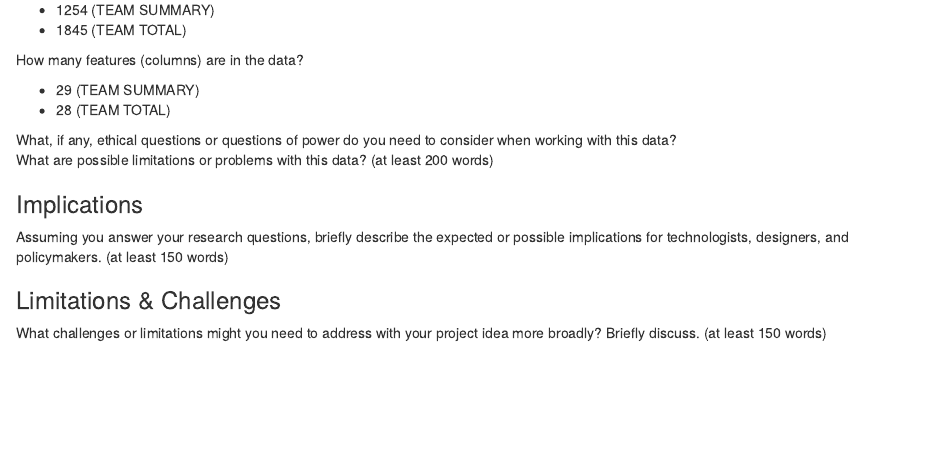
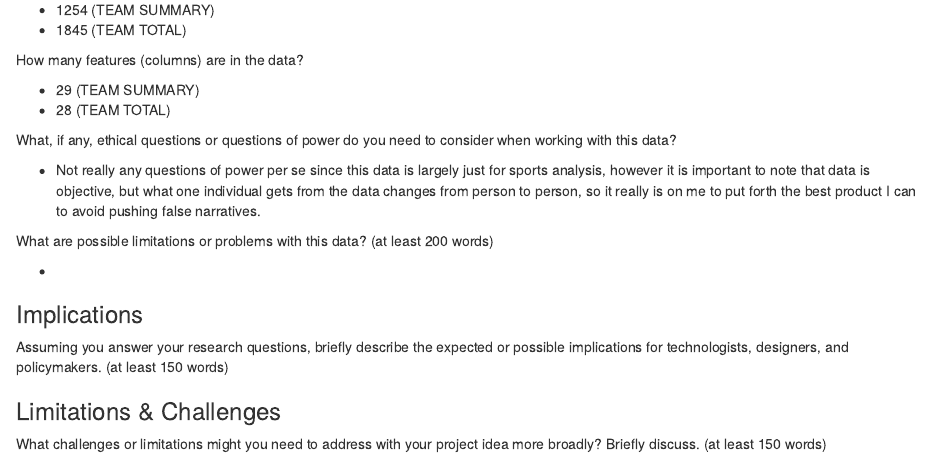
Before and after one commit to info-201b-sp24/exploratory-analysis-JALY1203, an R Markdown document (index.Rmd): the page in a window 1100 px wide, from 1210 px down. The pictures show the output file index.html that the author committed with the source, opened offline.

Commit message:
still rewriting prompt

```diff
--- a/index.Rmd
+++ b/index.Rmd
@@ -61,7 +61,7 @@ How many features (columns) are in the data?
 
 What, if any, ethical questions or questions of power do you need to consider when working with this data?
 
--
+- Not really any questions of power per se since this data is largely just for sports analysis, however it is important to note that data is objective, but what one individual gets from the data changes from person to person, so it really is on me to put forth the best product I can to avoid pushing false narratives.
 
 What are possible limitations or problems with this data?   (at least 200 words)
 
```
Also changed, not shown: index.html.
